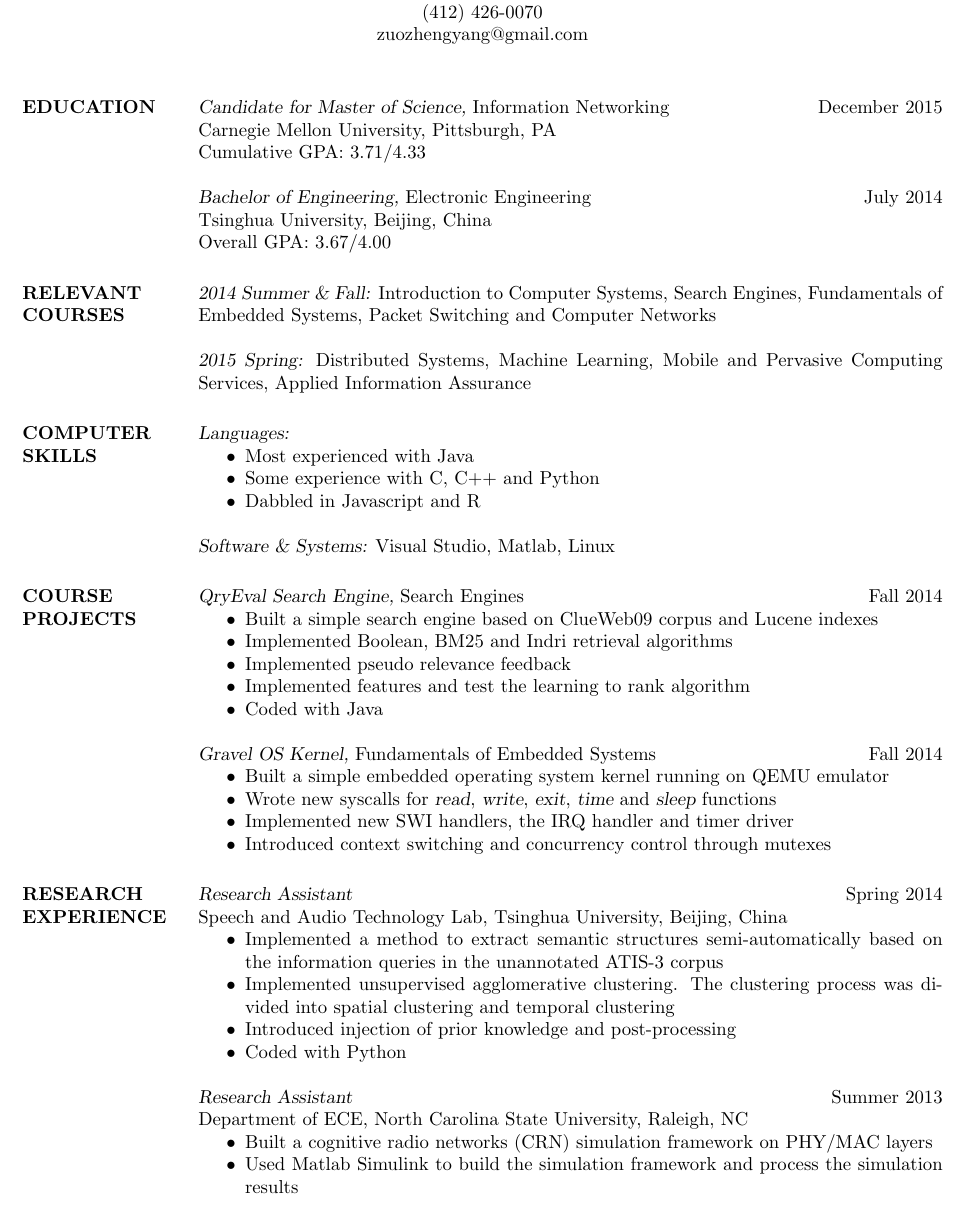
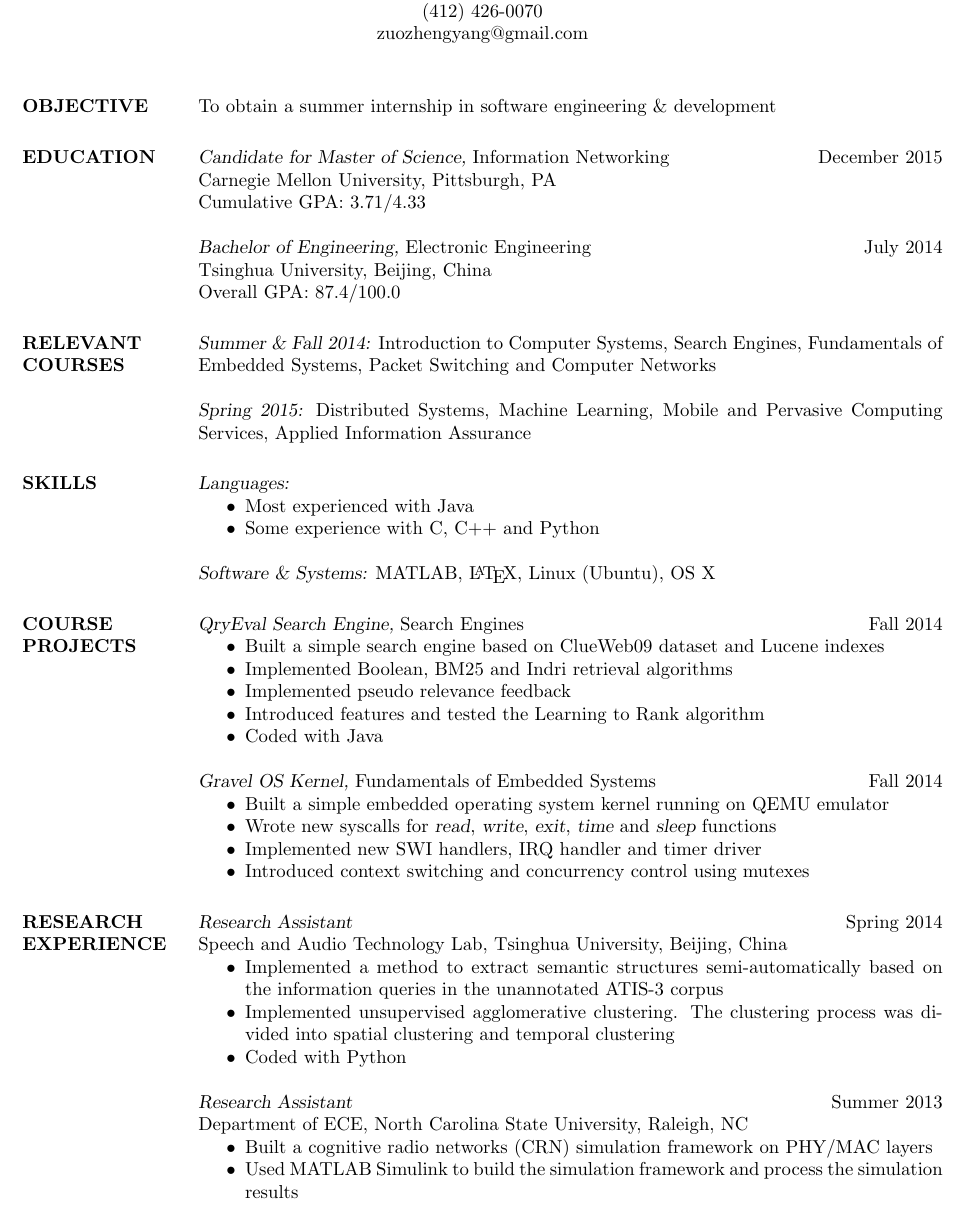
Before and after one commit to Nirosun/resume, a LaTeX CV (cv_intern.tex): part of the page, cut so that both start at the same text. Compiled offline with pdfLaTeX.

Commit message:
modified 01/26/2015

```diff
--- a/cv_intern.tex
+++ b/cv_intern.tex
@@ -28,9 +28,9 @@
 %\usepackage{newcent} % To change the default font to the new century schoolbook postscript font uncomment this lie and comment the one above
 
 \setlength{\textwidth}{5.5in} % Text width of the document
-\topmargin=-0.25in
+\topmargin=-0.30in
 %\addtolength{\textwidth}{.5in}
-\addtolength{\textheight}{.5in}
+\addtolength{\textheight}{.60in}
 \addtolength{\oddsidemargin}{-.2in}
 
 \begin{document}
@@ -57,9 +57,10 @@
 %	OBJECTIVE SECTION
 %----------------------------------------------------------------------------------------
 
-%\section{OBJECTIVE}
+\section{OBJECTIVE}
 
-%To obtain a summer internship utilizing my knowledge and skills in computer and information science.
+To obtain a summer internship in software engineering \& development
+%utilizing my knowledge and skills in computer and information science.
 
 %----------------------------------------------------------------------------------------
 %	EDUCATION SECTION
@@ -72,11 +73,11 @@ Cumulative GPA: 3.71/4.33
 
 {\sl Bachelor of Engineering,} Electronic Engineering \hfill July 2014 \\
 Tsinghua University, Beijing, China \\
-Overall GPA: 3.67/4.00
+Overall GPA: 87.4/100.0
 
 \section{RELEVANT COURSES}
-{\sl 2014 Summer \& Fall:} Introduction to Computer Systems, Search Engines, Fundamentals of Embedded Systems, Packet Switching and Computer Networks \\ \\
-{\sl 2015 Spring:} Distributed Systems, Machine Learning, Mobile and Pervasive Computing Services, Applied Information Assurance
+{\sl Summer \& Fall 2014:} Introduction to Computer Systems, Search Engines, Fundamentals of Embedded Systems, Packet Switching and Computer Networks \\ \\
+{\sl Spring 2015:} Distributed Systems, Machine Learning, Mobile and Pervasive Computing Services, Applied Information Assurance
 %Search Engines \hspace{94pt} Fundamentals of Embedded Systems \\
 %Introduction to Computer Systems \hspace{8pt} Packet Switching and Computer Networks \\
 %Data and Algorithm \hspace{19pt} Packet Switching and Computer Networks \\
@@ -87,18 +88,18 @@ Overall GPA: 3.67/4.00
 %	COMPUTER SKILLS SECTION
 %----------------------------------------------------------------------------------------
 
-\section{COMPUTER \\ SKILLS}
+\section{SKILLS}
 
 {\sl Languages:}
 \begin{itemize} \itemsep -2pt % Reduce space between items
 \item Most experienced with Java
 \item Some experience with C, C++ and Python
-\item Dabbled in Javascript and R
+%\item Dabbled in Javascript and R
 \end{itemize}
 %Most experienced with: Java \\
 %Some experience with: C, C++, Python \\
 %Dabbled in: Javascript, R
-{\sl Software \& Systems:} Visual Studio, Matlab, Linux
+{\sl Software \& Systems:} MATLAB, \LaTeX, Linux (Ubuntu), OS X
 
 %----------------------------------------------------------------------------------------
 %	COURSE PROJECTS SECTION
@@ -106,10 +107,10 @@ Overall GPA: 3.67/4.00
 \section{COURSE PROJECTS}
 {\sl QryEval Search Engine,} Search Engines \hfill Fall 2014
 \begin{itemize} \itemsep -2pt
-\item Built a simple search engine based on ClueWeb09 corpus and Lucene indexes
+\item Built a simple search engine based on ClueWeb09 dataset and Lucene indexes
 \item Implemented Boolean, BM25 and Indri retrieval algorithms
 \item Implemented pseudo relevance feedback
-\item Implemented features and test the learning to rank algorithm
+\item Introduced features and tested the Learning to Rank algorithm
 \item Coded with Java
 \end{itemize}
 
@@ -117,9 +118,9 @@ Overall GPA: 3.67/4.00
 \begin{itemize} \itemsep -2pt
 \item Built a simple embedded operating system kernel running on QEMU emulator
 \item Wrote new syscalls for {\sl read}, {\sl write}, {\sl exit}, {\sl time} and {\sl sleep} functions
-\item Implemented new SWI handlers, the IRQ handler and timer driver
+\item Implemented new SWI handlers, IRQ handler and timer driver
 %\item Wrote a new IRQ handler and a timer driver.
-\item Introduced context switching and concurrency control through mutexes
+\item Introduced context switching and concurrency control using mutexes
 \end{itemize}
 
 
@@ -143,7 +144,7 @@ Speech and Audio Technology Lab, Tsinghua University, Beijing, China
 \begin{itemize} \itemsep -2pt
 \item Implemented a method to extract semantic structures semi-automatically based on the information queries in the unannotated ATIS-3 corpus
 \item Implemented unsupervised agglomerative clustering. The clustering process was divided into spatial clustering and temporal clustering
-\item Introduced injection of prior knowledge and post-processing
+%\item Introduced injection of prior knowledge and post-processing
 \item Coded with Python
 \end{itemize}
 
@@ -152,7 +153,7 @@ Department of ECE, North Carolina State University, Raleigh, NC
 \begin{itemize} \itemsep -2pt
 \item Built a cognitive radio networks (CRN) simulation framework
 on PHY/MAC layers
-\item Used Matlab Simulink to build the simulation framework and process the simulation results
+\item Used MATLAB Simulink to build the simulation framework and process the simulation results
 \end{itemize}
 
 %----------------------------------------------------------------------------------------
```
Also changed, not shown: cv_intern.pdf, 2 other files.
